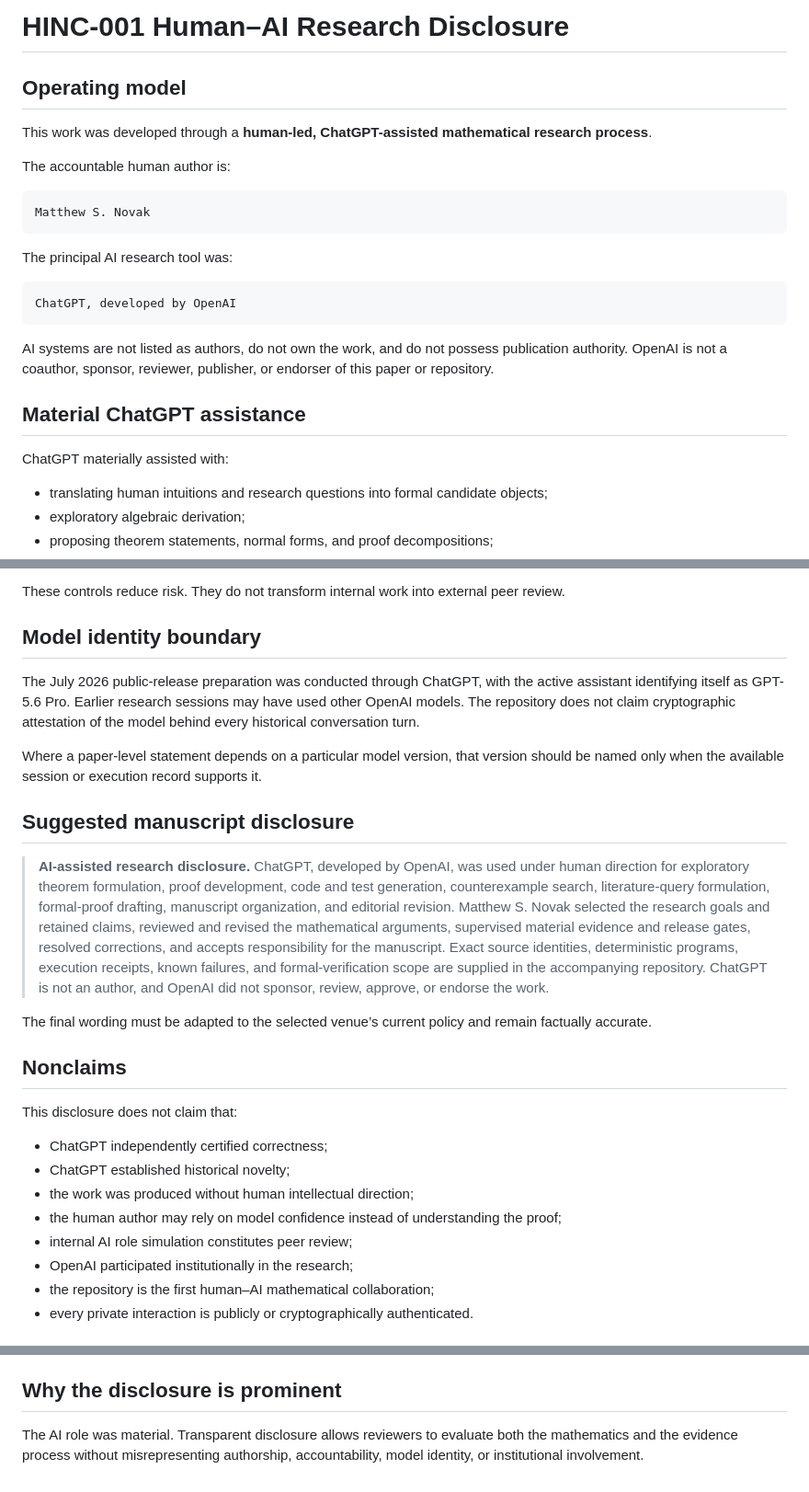
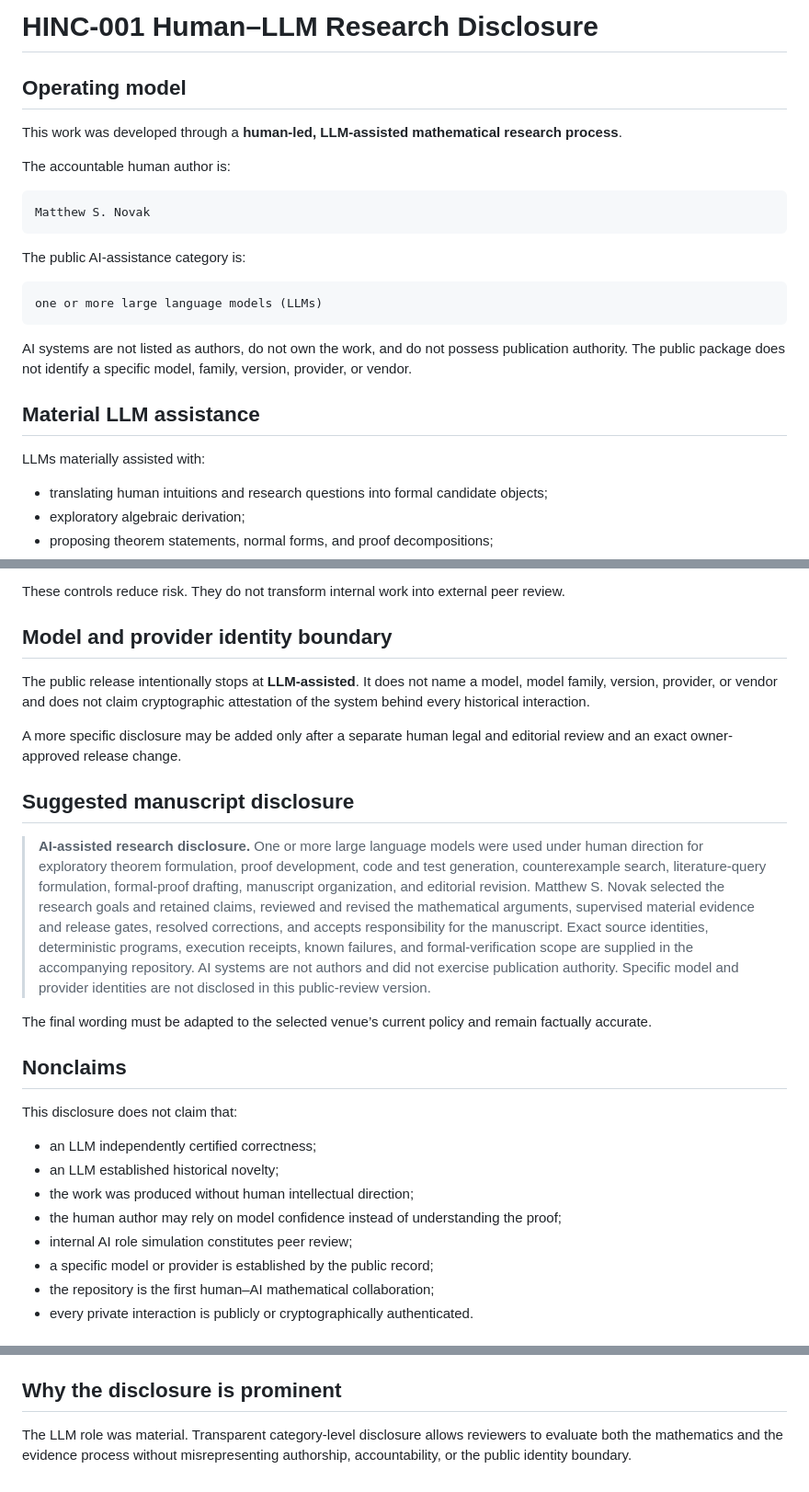
Before and after one commit to novakprotocol/N-Human-AI-Mathematics, a Markdown page: papers/HINC-001/AI_DISCLOSURE.md, 3 parts joined by grey strips. Shown at 92% size. Rendered like a GitHub page.

Commit message:
Generalize HINC AI disclosure to LLM category

````diff
--- a/papers/HINC-001/AI_DISCLOSURE.md
+++ b/papers/HINC-001/AI_DISCLOSURE.md
@@ -1,8 +1,8 @@
-# HINC-001 Human–AI Research Disclosure
+# HINC-001 Human–LLM Research Disclosure
 
 ## Operating model
 
-This work was developed through a **human-led, ChatGPT-assisted mathematical research process**.
+This work was developed through a **human-led, LLM-assisted mathematical research process**.
 
 The accountable human author is:
 
@@ -10,17 +10,17 @@ The accountable human author is:
 Matthew S. Novak
 ```
 
-The principal AI research tool was:
+The public AI-assistance category is:
 
 ```text
-ChatGPT, developed by OpenAI
+one or more large language models (LLMs)
 ```
 
-AI systems are not listed as authors, do not own the work, and do not possess publication authority. OpenAI is not a coauthor, sponsor, reviewer, publisher, or endorser of this paper or repository.
+AI systems are not listed as authors, do not own the work, and do not possess publication authority. The public package does not identify a specific model, family, version, provider, or vendor.
 
-## Material ChatGPT assistance
+## Material LLM assistance
 
-ChatGPT materially assisted with:
+LLMs materially assisted with:
 
 - translating human intuitions and research questions into formal candidate objects;
 - exploratory algebraic derivation;
@@ -72,15 +72,15 @@ The project separates AI-generated prose from evidence through:
 
 These controls reduce risk. They do not transform internal work into external peer review.
 
-## Model identity boundary
+## Model and provider identity boundary
 
-The July 2026 public-release preparation was conducted through ChatGPT, with the active assistant identifying itself as GPT-5.6 Pro. Earlier research sessions may have used other OpenAI models. The repository does not claim cryptographic attestation of the model behind every historical conversation turn.
+The public release intentionally stops at **LLM-assisted**. It does not name a model, model family, version, provider, or vendor and does not claim cryptographic attestation of the system behind every historical interaction.
 
-Where a paper-level statement depends on a particular model version, that version should be named only when the available session or execution record supports it.
+A more specific disclosure may be added only after a separate human legal and editorial review and an exact owner-approved release change.
 
 ## Suggested manuscript disclosure
 
-> **AI-assisted research disclosure.** ChatGPT, developed by OpenAI, was used under human direction for exploratory theorem formulation, proof development, code and test generation, counterexample search, literature-query formulation, formal-proof drafting, manuscript organization, and editorial revision. Matthew S. Novak selected the research goals and retained claims, reviewed and revised the mathematical arguments, supervised material evidence and release gates, resolved corrections, and accepts responsibility for the manuscript. Exact source identities, deterministic programs, execution receipts, known failures, and formal-verification scope are supplied in the accompanying repository. ChatGPT is not an author, and OpenAI did not sponsor, review, approve, or endorse the work.
+> **AI-assisted research disclosure.** One or more large language models were used under human direction for exploratory theorem formulation, proof development, code and test generation, counterexample search, literature-query formulation, formal-proof drafting, manuscript organization, and editorial revision. Matthew S. Novak selected the research goals and retained claims, reviewed and revised the mathematical arguments, supervised material evidence and release gates, resolved corrections, and accepts responsibility for the manuscript. Exact source identities, deterministic programs, execution receipts, known failures, and formal-verification scope are supplied in the accompanying repository. AI systems are not authors and did not exercise publication authority. Specific model and provider identities are not disclosed in this public-review version.
 
 The final wording must be adapted to the selected venue’s current policy and remain factually accurate.
 
@@ -88,12 +88,12 @@ The final wording must be adapted to the selected venue’s current policy and r
 
 This disclosure does not claim that:
 
-- ChatGPT independently certified correctness;
-- ChatGPT established historical novelty;
+- an LLM independently certified correctness;
+- an LLM established historical novelty;
 - the work was produced without human intellectual direction;
 - the human author may rely on model confidence instead of understanding the proof;
 - internal AI role simulation constitutes peer review;
-- OpenAI participated institutionally in the research;
+- a specific model or provider is established by the public record;
 - the repository is the first human–AI mathematical collaboration;
 - every private interaction is publicly or cryptographically authenticated.
 
@@ -108,4 +108,4 @@ The repository-level role allocation and evidence limits are stated in:
 
 ## Why the disclosure is prominent
 
-The AI role was material. Transparent disclosure allows reviewers to evaluate both the mathematics and the evidence process without misrepresenting authorship, accountability, model identity, or institutional involvement.
+The LLM role was material. Transparent category-level disclosure allows reviewers to evaluate both the mathematics and the evidence process without misrepresenting authorship, accountability, or the public identity boundary.
````
Also changed, not shown: other parts of papers/HINC-001/AI_DISCLOSURE.md (+2 -2 lines).
